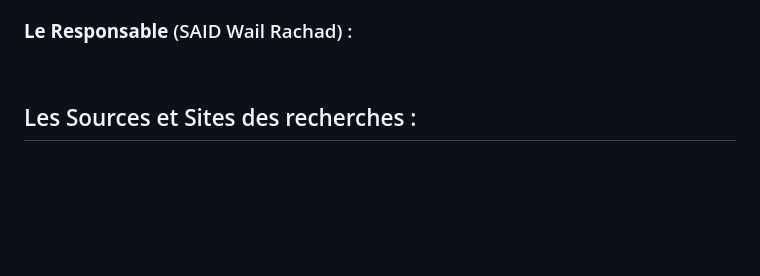
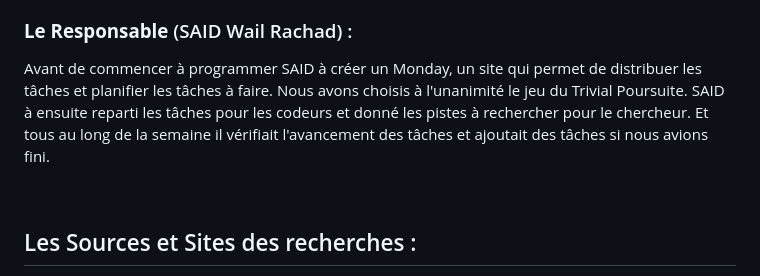
Before and after one commit to CorentinBRICE-PRO/web-site, a Markdown page: S1_G5_Trivial_Poursuite.md, the part around the change. Rendered like a GitHub page; blank space fills up the shorter version.

Commit message:
Responsalbe

```diff
--- a/S1_G5_Trivial_Poursuite.md
+++ b/S1_G5_Trivial_Poursuite.md
@@ -42,6 +42,8 @@ Pour encore plus sécurisé le site on pourrait obliger aux joueurs de créer un
 
 ### **Le Responsable** (SAID Wail Rachad) :
 
+Avant de commencer à programmer SAID à créer un Monday, un site qui permet de distribuer les tâches et planifier les tâches à faire. Nous avons choisis à l'unanimité le jeu du Trivial Poursuite. SAID à ensuite reparti les tâches pour les codeurs et donné les pistes à rechercher pour le chercheur. Et tous au long de la semaine il vérifiait l'avancement des tâches et ajoutait des tâches si nous avions fini.
+
 <br>
 
 
```
